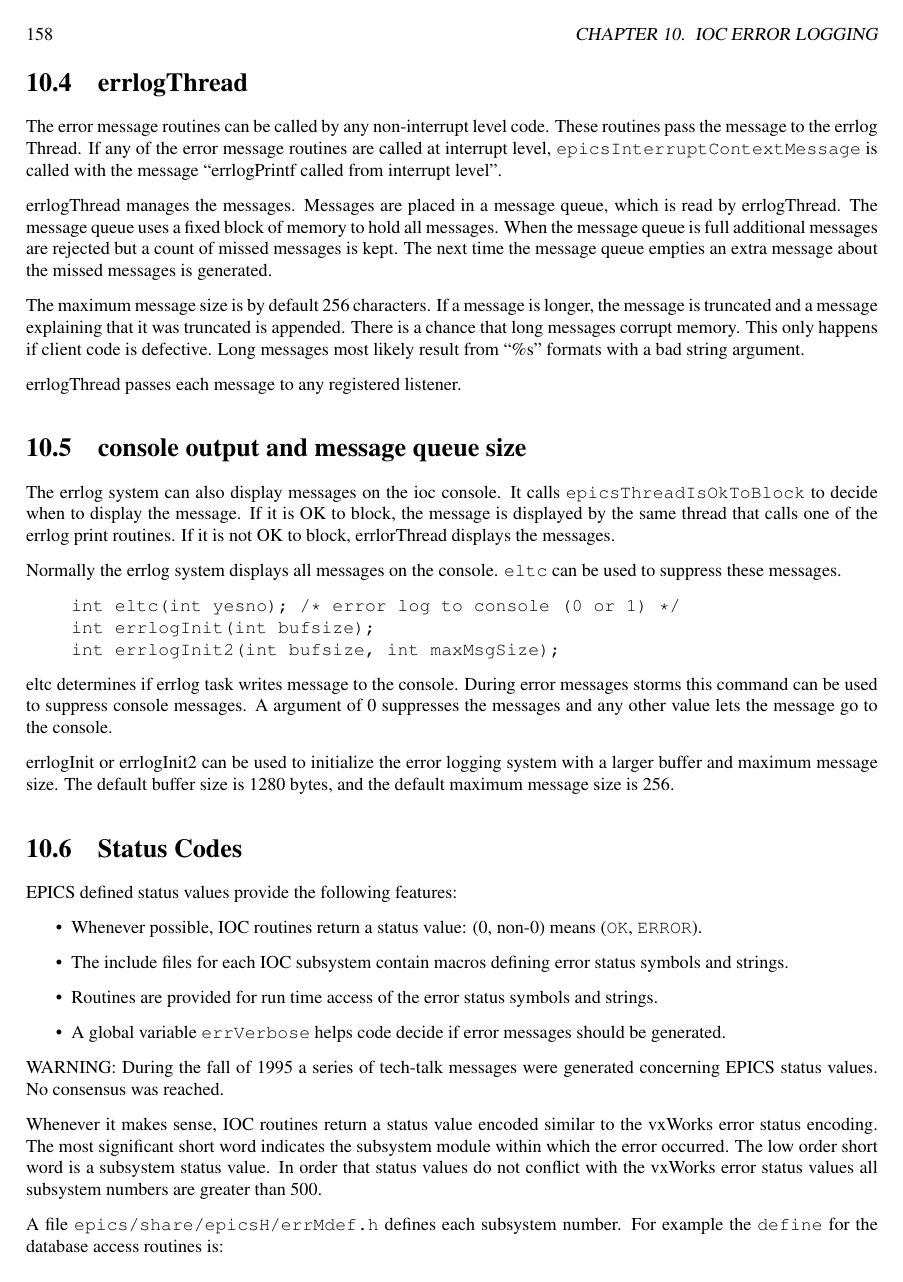
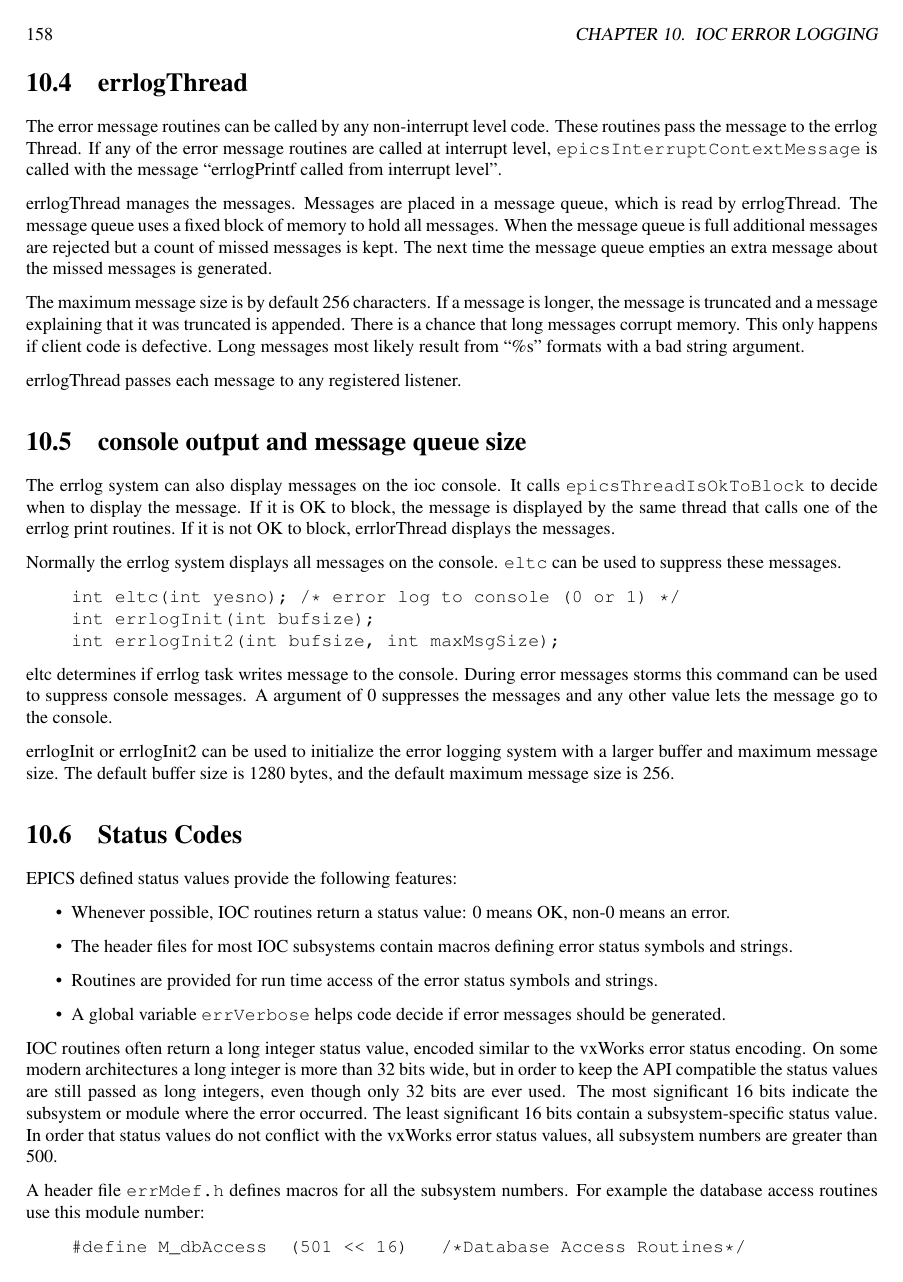
Before and after one commit to josujugo/appdev, a LaTeX thesis (AppDevGuide.tex, which reads tex/errorLogging.tex): page 158 of 319. Compiled offline with pdfLaTeX.

Commit message:
Revise error status code discussion.

```diff
--- a/tex/errorLogging.tex
+++ b/tex/errorLogging.tex
@@ -265,25 +265,25 @@ The default buffer size is 1280 bytes, and the default maximum message size is 2
 EPICS defined status values provide the following features:
 
 \begin{itemize}
-\item Whenever possible, IOC routines return a status value: (0, non-0) means (\verb|OK|, \verb|ERROR|).
+\item Whenever possible, IOC routines return a status value: 0 means OK, non-0 means an error.
 
-\item The include files for each IOC subsystem contain macros defining error status symbols and strings.
+\item The header files for most IOC subsystems contain macros defining error status symbols and strings.
 
 \item Routines are provided for run time access of the error status symbols and strings.
 
+\index{errVerbose}
 \item A global variable \verb|errVerbose| helps code decide if error messages should be generated.
 
 \end{itemize}
 
-WARNING: During the fall of 1995 a series of tech-talk messages were generated concerning EPICS status values. No
-consensus was reached.
+IOC routines often return a long integer status value, encoded similar to the vxWorks error status encoding.
+On some modern architectures a long integer is more than 32 bits wide, but in order to keep the API compatible the status values are still passed as long integers, even though only 32 bits are ever used.
+The most significant 16 bits indicate the subsystem or module where the error occurred.
+The least significant 16 bits contain a subsystem-specific status value.
+In order that status values do not conflict with the vxWorks error status values, all subsystem numbers are greater than 500.
 
-Whenever it makes sense, IOC routines return a status value encoded similar to the vxWorks error status encoding. The
-most significant short word indicates the subsystem module within which the error occurred. The low order short word is
-a subsystem status value. In order that status values do not conflict with the vxWorks error status values all subsystem
-numbers are greater than 500.
-
-A file \verb|epics/share/epicsH/errMdef.h| defines each subsystem number. For example the \verb|define| for the
-database access routines is:
+\index{errMdef.h}
+A header file \verb|errMdef.h| defines macros for all the subsystem numbers.
+For example the database access routines use this module number:
 
 \begin{verbatim}
```
Also changed, not shown: tex/errorLogging.tex (13 more changed lines).
